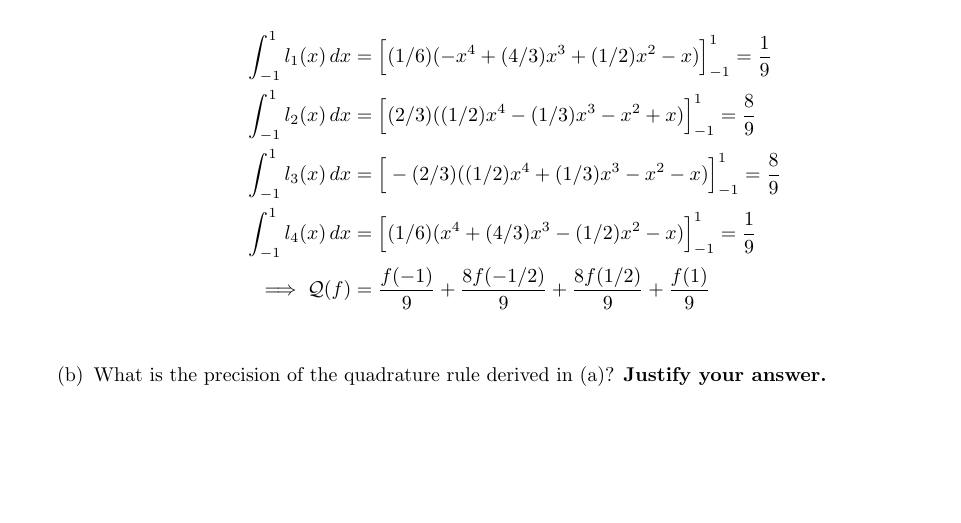
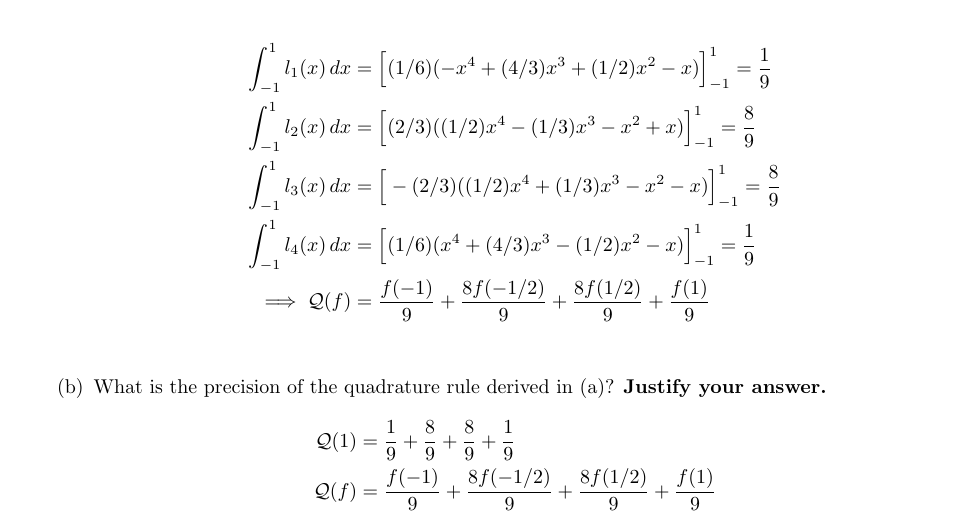
Before and after one commit to poonkeegan/school, a LaTeX document (cscd37/assgn2.tex): part of page 9 of 9 before the commit and part of page 9 of 10 after it, cut so that both start at the same text, the shorter picture padded with empty space. Compiled offline with pdfLaTeX.

Commit message:
Mon Mar 12 14:02:19 EDT 2018

```diff
--- a/cscd37/assgn2.tex
+++ b/cscd37/assgn2.tex
@@ -325,6 +325,10 @@ poonkeeg\\
                 \implies \mathcal{Q}(f) &= \frac{f(-1)}{9} + \frac{8f(-1/2)}{9} + \frac{8f(1/2)}{9} + \frac{f(1)}{9} \\
             \end{align*}
             \item What is the precision of the quadrature rule derived in (a)? \textbf{Justify your answer.}
+            \begin{align*}
+                \mathcal{Q}(1) &= \frac{1}{9} + \frac{8}{9} + \frac{8}{9} + \frac{1}{9} \\
+                \mathcal{Q}(f) &= \frac{f(-1)}{9} + \frac{8f(-1/2)}{9} + \frac{8f(1/2)}{9} + \frac{f(1)}{9} \\
+            \end{align*}
             \item Find as good an error bound as you can for your quadrature rule, assuming $f$ is as smooth as required for your analysis.
         \end{enumerate}
 \end{enumerate}
```
Also changed, not shown: cscd37/assgn2.pdf.
